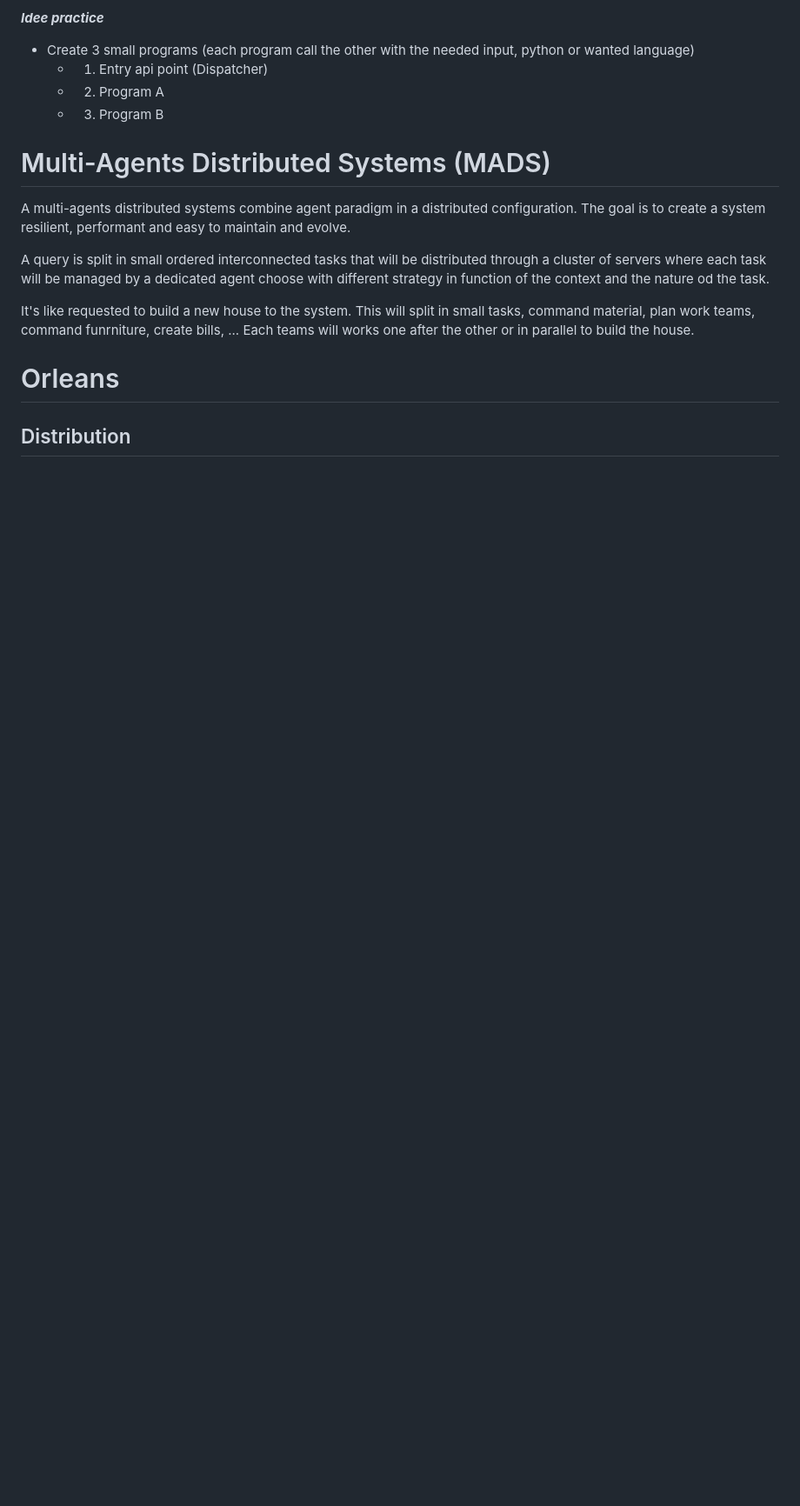
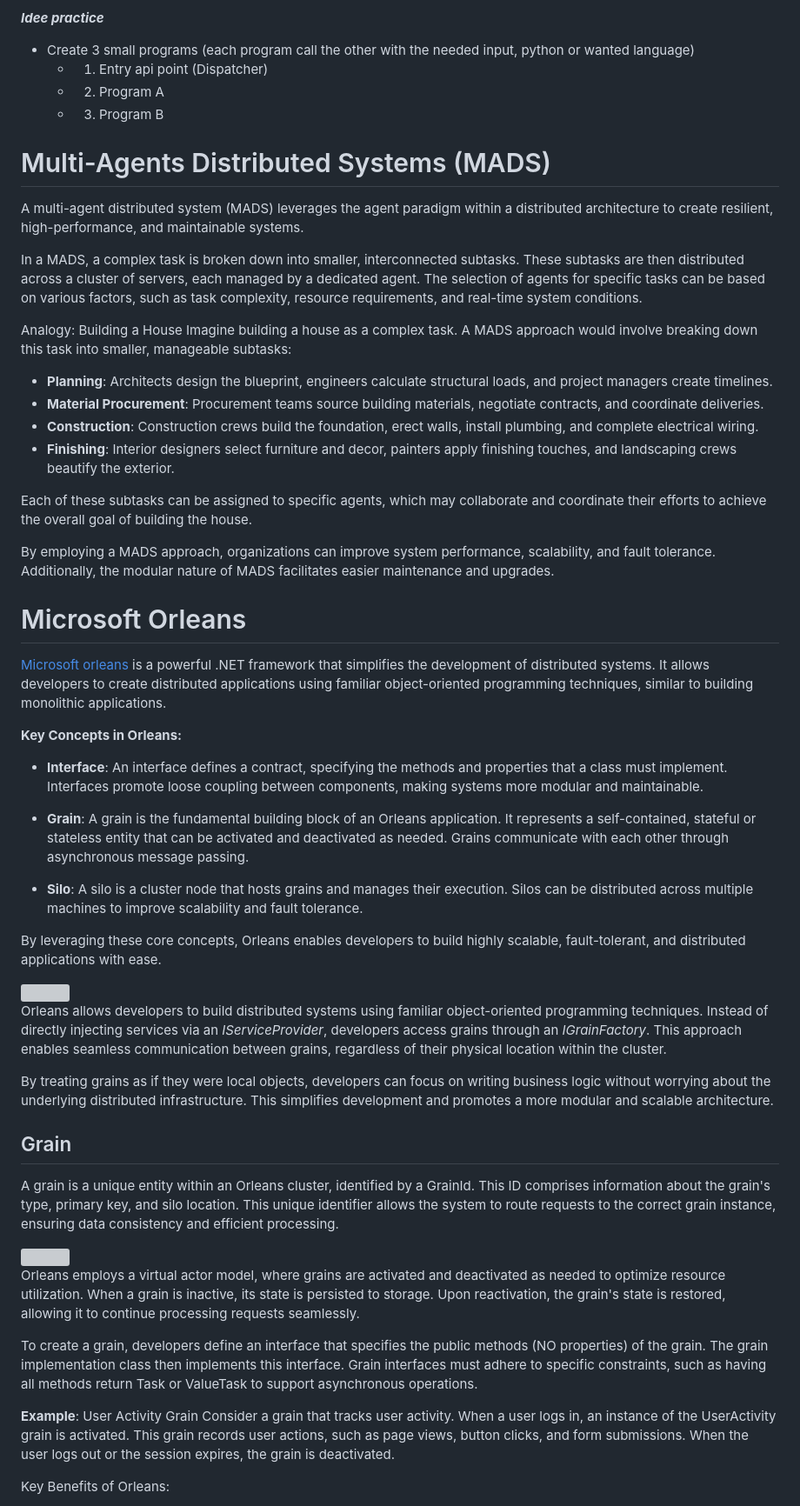
Before and after one commit to Nexai-net/democrite-learning, a Markdown page: docs/1-fondations.md, the part around one of its changes. Shown at 87% size. GitHub-like rendering; blank space fills up the shorter version; grey boxes are pictures that could not be loaded.

```diff
--- a/docs/1-fondations.md
+++ b/docs/1-fondations.md
@@ -65,12 +70,54 @@ The main difficulty in a cluster is to choose how to distribute the work. Multip
 
 # Multi-Agents Distributed Systems (MADS)
 
-A multi-agents distributed systems combine agent paradigm in a distributed configuration. The goal is to create a system resilient, performant and easy to maintain and evolve.
+A multi-agent distributed system (MADS) leverages the agent paradigm within a distributed architecture to create resilient, high-performance, and maintainable systems.
 
-A query is split in small ordered interconnected tasks that will be distributed through a cluster of servers where each task will be managed by a dedicated agent choose with different strategy in function of the context and the nature od the task.
+In a MADS, a complex task is broken down into smaller, interconnected subtasks. These subtasks are then distributed across a cluster of servers, each managed by a dedicated agent. The selection of agents for specific tasks can be based on various factors, such as task complexity, resource requirements, and real-time system conditions.
 
-It's like requested to build a new house to the system. This will split in small tasks, command material, plan work teams, command funrniture, create bills, ...
-Each teams will works one after the other or in parallel to build the house.
+Analogy: Building a House
+Imagine building a house as a complex task. A MADS approach would involve breaking down this task into smaller, manageable subtasks:
 
-# Orleans
-## Distribution
+- **Planning**: Architects design the blueprint, engineers calculate structural loads, and project managers create timelines.
+- **Material Procurement**: Procurement teams source building materials, negotiate contracts, and coordinate deliveries.
+- **Construction**: Construction crews build the foundation, erect walls, install plumbing, and complete electrical wiring.
+- **Finishing**: Interior designers select furniture and decor, painters apply finishing touches, and landscaping crews beautify the exterior.
+
+Each of these subtasks can be assigned to specific agents, which may collaborate and coordinate their efforts to achieve the overall goal of building the house.
+
+By employing a MADS approach, organizations can improve system performance, scalability, and fault tolerance. Additionally, the modular nature of MADS facilitates easier maintenance and upgrades.
+
+# Microsoft Orleans
+
+[Microsoft orleans](https://learn.microsoft.com/en-us/dotnet/orleans/overview) is a powerful .NET framework that simplifies the development of distributed systems. It allows developers to create distributed applications using familiar object-oriented programming techniques, similar to building monolithic applications.
+
+**Key Concepts in Orleans:**
+
+- **Interface**: An interface defines a contract, specifying the methods and properties that a class must implement. Interfaces promote loose coupling between components, making systems more modular and maintainable.
+
+- **Grain**: A grain is the fundamental building block of an Orleans application. It represents a self-contained, stateful or stateless entity that can be activated and deactivated as needed. Grains communicate with each other through asynchronous message passing.
+
+- **Silo**: A silo is a cluster node that hosts grains and manages their execution. Silos can be distributed across multiple machines to improve scalability and fault tolerance.
+
+By leveraging these core concepts, Orleans enables developers to build highly scalable, fault-tolerant, and distributed applications with ease.
+
+<img src="https://learn.microsoft.com/en-us/dotnet/orleans/media/cluster-silo-grain-relationship.svg" style="max-width:1024;text-align:center">
+
+Orleans allows developers to build distributed systems using familiar object-oriented programming techniques. Instead of directly injecting services via an *IServiceProvider*, developers access grains through an *IGrainFactory*. This approach enables seamless communication between grains, regardless of their physical location within the cluster.
+
+By treating grains as if they were local objects, developers can focus on writing business logic without worrying about the underlying distributed infrastructure. This simplifies development and promotes a more modular and scalable architecture.
+
+## Grain
+
+A grain is a unique entity within an Orleans cluster, identified by a GrainId. This ID comprises information about the grain's type, primary key, and silo location. This unique identifier allows the system to route requests to the correct grain instance, ensuring data consistency and efficient processing.
+
+<img src="https://learn.microsoft.com/en-us/dotnet/orleans/media/grain-formulation.svg" style="max-width:512;text-align:center">
+
+Orleans employs a virtual actor model, where grains are activated and deactivated as needed to optimize resource utilization. When a grain is inactive, its state is persisted to storage. Upon reactivation, the grain's state is restored, allowing it to continue processing requests seamlessly.
+
+To create a grain, developers define an interface that specifies the public methods (NO properties) of the grain. The grain implementation class then implements this interface. Grain interfaces must adhere to specific constraints, such as having all methods return Task or ValueTask to support asynchronous operations.
+
+**Example**: User Activity Grain
+Consider a grain that tracks user activity. When a user logs in, an instance of the UserActivity grain is activated. This grain records user actions, such as page views, button clicks, and form submissions. When the user logs out or the session expires, the grain is deactivated.
+
+Key Benefits of Orleans:
+
```
Also changed, not shown: other parts of docs/1-fondations.md (+73 -35 lines).
